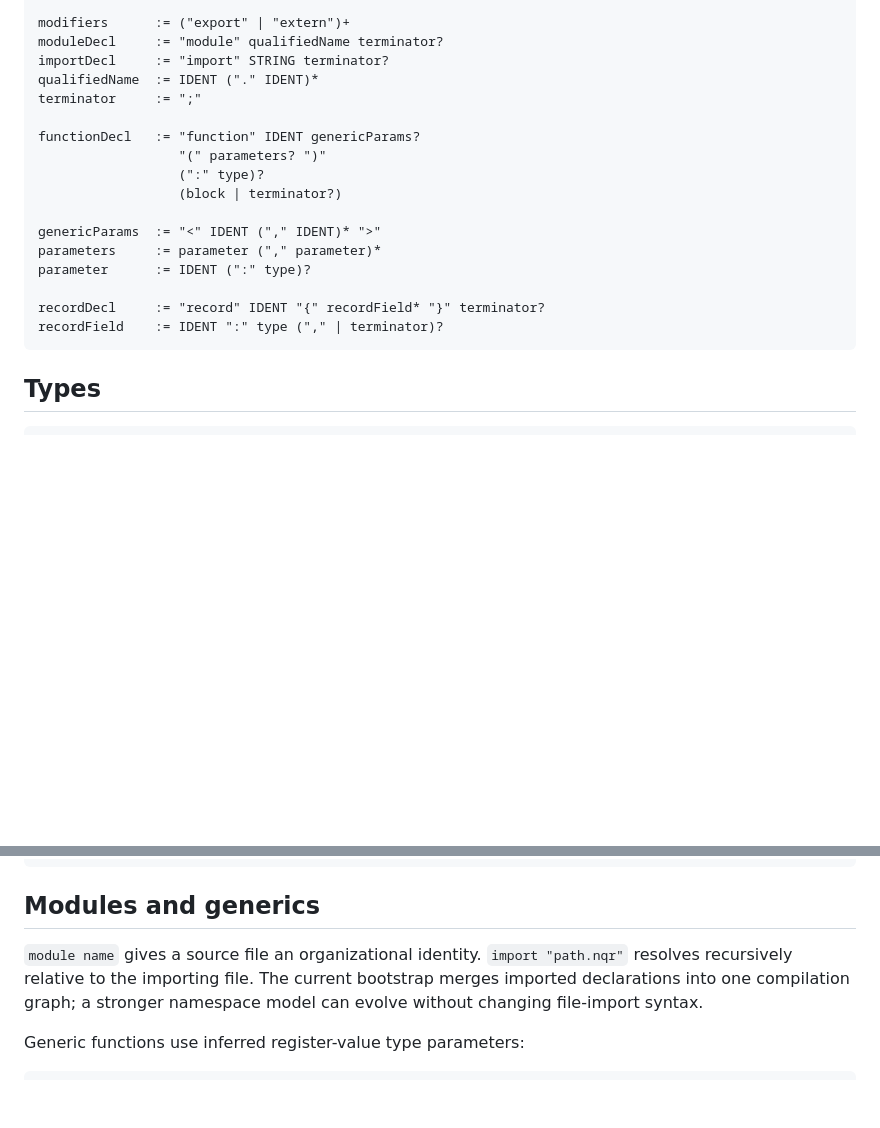
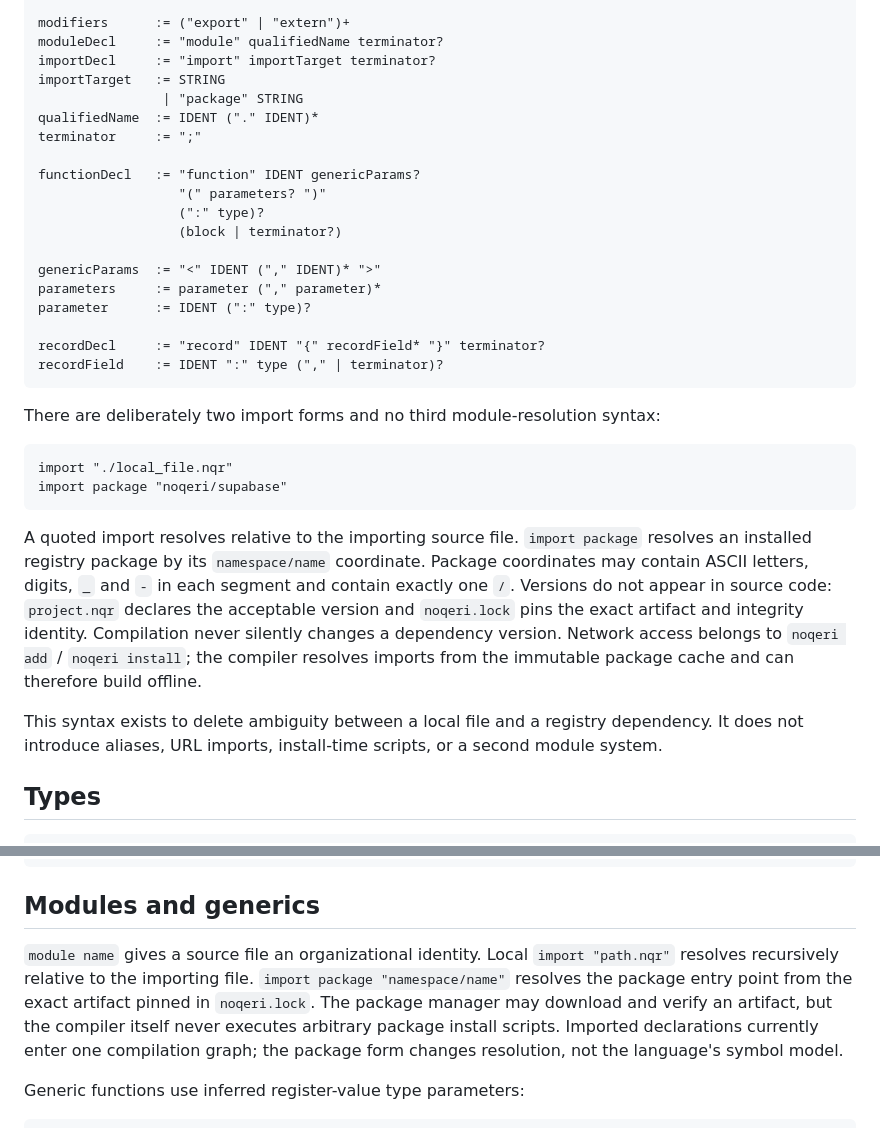
Before and after one commit to EMN90909/NoeCode, a Markdown page: Grammar/noqeri.grammar.md, 2 parts joined by grey strips. Drawn GitHub-style; blank space fills up the shorter version.

Commit message:
Add explicit package import grammar

````diff
--- a/Grammar/noqeri.grammar.md
+++ b/Grammar/noqeri.grammar.md
@@ -31,7 +31,9 @@ declaration    := modifiers? functionDecl
 
 modifiers      := ("export" | "extern")+
 moduleDecl     := "module" qualifiedName terminator?
-importDecl     := "import" STRING terminator?
+importDecl     := "import" importTarget terminator?
+importTarget   := STRING
+                | "package" STRING
 qualifiedName  := IDENT ("." IDENT)*
 terminator     := ";"
 
@@ -47,6 +49,17 @@ parameter      := IDENT (":" type)?
 recordDecl     := "record" IDENT "{" recordField* "}" terminator?
 recordField    := IDENT ":" type ("," | terminator)?
 ```
+
+There are deliberately two import forms and no third module-resolution syntax:
+
+```nqr
+import "./local_file.nqr"
+import package "noqeri/supabase"
+```
+
+A quoted import resolves relative to the importing source file. `import package` resolves an installed registry package by its `namespace/name` coordinate. Package coordinates may contain ASCII letters, digits, `_` and `-` in each segment and contain exactly one `/`. Versions do not appear in source code: `project.nqr` declares the acceptable version and `noqeri.lock` pins the exact artifact and integrity identity. Compilation never silently changes a dependency version. Network access belongs to `noqeri add` / `noqeri install`; the compiler resolves imports from the immutable package cache and can therefore build offline.
+
+This syntax exists to delete ambiguity between a local file and a registry dependency. It does not introduce aliases, URL imports, install-time scripts, or a second module system.
 
 ## Types
 
@@ -180,7 +193,7 @@ print(view[2])
 
 ## Modules and generics
 
-`module name` gives a source file an organizational identity. `import "path.nqr"` resolves recursively relative to the importing file. The current bootstrap merges imported declarations into one compilation graph; a stronger namespace model can evolve without changing file-import syntax.
+`module name` gives a source file an organizational identity. Local `import "path.nqr"` resolves recursively relative to the importing file. `import package "namespace/name"` resolves the package entry point from the exact artifact pinned in `noqeri.lock`. The package manager may download and verify an artifact, but the compiler itself never executes arbitrary package install scripts. Imported declarations currently enter one compilation graph; the package form changes resolution, not the language's symbol model.
 
 Generic functions use inferred register-value type parameters:
 
````
